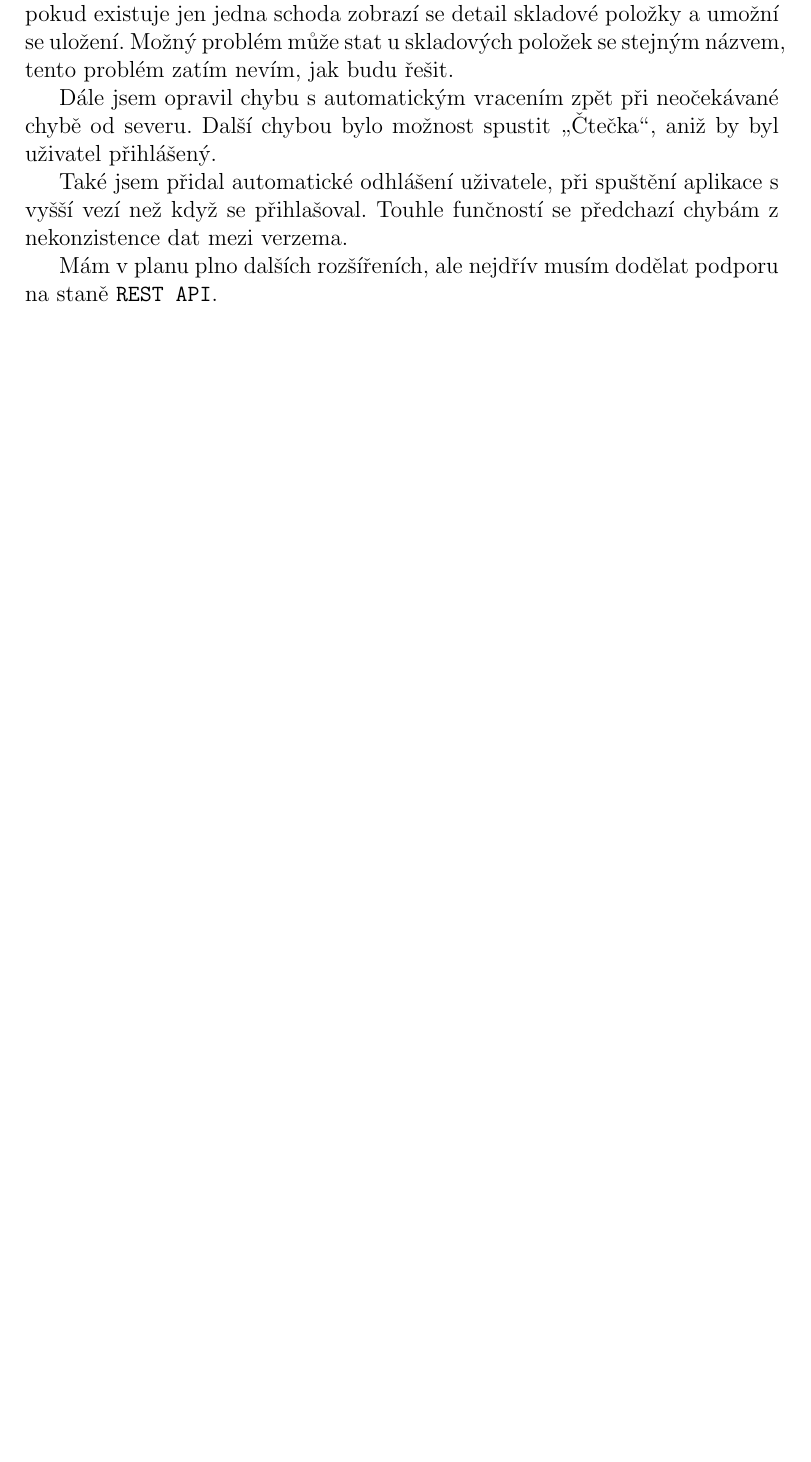
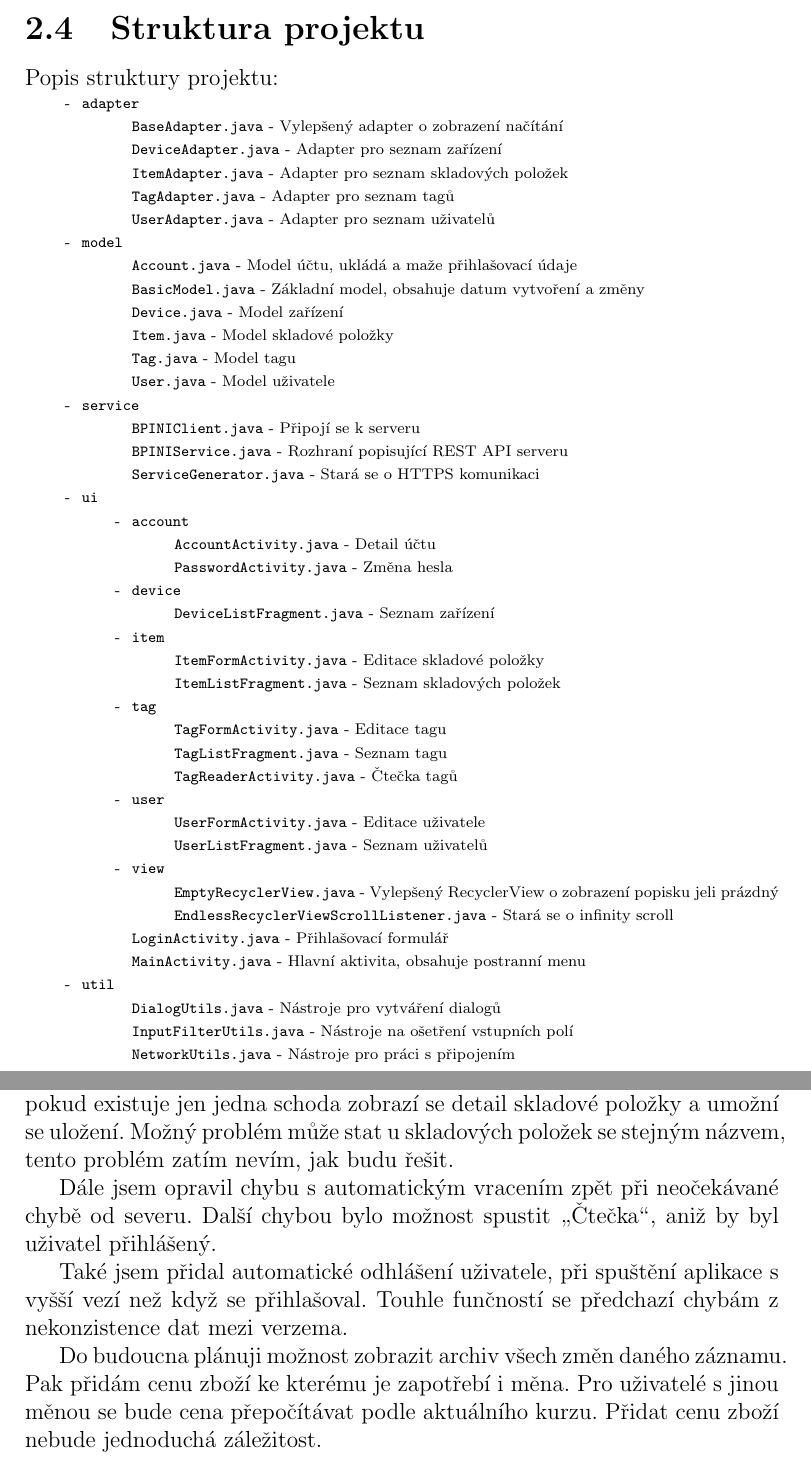
Before and after one commit to kohlicekjan/waresys, a LaTeX document (docs/mbkz/mbkz.tex): part of page 17 of 17 before the commit and two parts of pages 6 and 18 of 18 after it, the two joined at a grey line, cut at the place of the change, the shorter picture padded with empty space. Compiled offline with pdfLaTeX.

Commit message:
Oprava dokumentace pro MBKZ

```diff
--- a/docs/mbkz/mbkz.tex
+++ b/docs/mbkz/mbkz.tex
@@ -94,6 +94,91 @@ Jazyk se vybírá automaticky podle nastavení v systému a pokud se nenajde po
 Na straně serveru se pracuje s časem bez časových zón.
 Aby čas nebyl irelevantní k uživateli, musí se podle časové zóny, kterou má systém \texttt{Android} nastavenou, přepočítat čas.
 Toto přináší výhodu, ať je uživatel odkudkoliv, vždy se mu zobrazí správný čas.
+
+\newpage
+\section{Struktura projektu}
+Popis struktury projektu:
+\begingroup
+\fontsize{8pt}{12pt}\selectfont
+\begin{itemize}[noitemsep,nolistsep]
+
+\item [-] \texttt{adapter}
+	\begin{itemize}[noitemsep, nolistsep]
+		\item [] \texttt{BaseAdapter.java} - Vylepšený adapter o zobrazení načítání
+		\item [] \texttt{DeviceAdapter.java} - Adapter pro seznam zařízení
+		\item [] \texttt{ItemAdapter.java} - Adapter pro seznam skladových položek
+		\item [] \texttt{TagAdapter.java} - Adapter pro seznam tagů
+		\item [] \texttt{UserAdapter.java} - Adapter pro seznam uživatelů
+	\end{itemize}
+
+\item [-] \texttt{model}
+	\begin{itemize}[noitemsep, nolistsep]
+		\item [] \texttt{Account.java} - Model účtu, ukládá a maže přihlašovací údaje
+		\item [] \texttt{BasicModel.java} - Základní model, obsahuje datum vytvoření a změny
+		\item [] \texttt{Device.java} - Model zařízení
+		\item [] \texttt{Item.java} - Model skladové položky
+		\item [] \texttt{Tag.java} - Model tagu
+		\item [] \texttt{User.java} - Model uživatele
+	\end{itemize}
+
+\item [-] \texttt{service}
+	\begin{itemize}[noitemsep, nolistsep]
+		\item [] \texttt{BPINIClient.java} - Připojí se k serveru
+		\item [] \texttt{BPINIService.java} - Rozhraní popisující REST API serveru
+		\item [] \texttt{ServiceGenerator.java} - Stará se o HTTPS komunikaci
+	\end{itemize}
+
+\item [-] \texttt{ui}
+	\begin{itemize}[noitemsep, nolistsep]
+		\item [-] \texttt{account}
+		\begin{itemize}[noitemsep, nolistsep]
+			\item [] \texttt{AccountActivity.java} - Detail účtu
+			\item [] \texttt{PasswordActivity.java} - Změna hesla
+		\end{itemize}
+
+		\item [-] \texttt{device}
+		\begin{itemize}[noitemsep, nolistsep]
+			\item [] \texttt{DeviceListFragment.java} - Seznam zařízení
+		\end{itemize}
+
+		\item [-] \texttt{item}
+		\begin{itemize}[noitemsep, nolistsep]
+			\item [] \texttt{ItemFormActivity.java} - Editace skladové položky
+			\item [] \texttt{ItemListFragment.java} - Seznam skladových položek
+		\end{itemize}
+
+		\item [-] \texttt{tag}
+		\begin{itemize}[noitemsep, nolistsep]
+			\item [] \texttt{TagFormActivity.java} - Editace tagu
+			\item [] \texttt{TagListFragment.java} - Seznam tagu
+			\item [] \texttt{TagReaderActivity.java} - Čtečka tagů
+		\end{itemize}
+
+		\item [-] \texttt{user}
+		\begin{itemize}[noitemsep, nolistsep]
+			\item [] \texttt{UserFormActivity.java} - Editace uživatele
+			\item [] \texttt{UserListFragment.java} - Seznam uživatelů
+		\end{itemize}
+
+		\item [-] \texttt{view}
+		\begin{itemize}[noitemsep, nolistsep]
+			\item [] \texttt{EmptyRecyclerView.java} - Vylepšený RecyclerView o zobrazení popisku jeli prázdný
+			\item [] \texttt{EndlessRecyclerViewScrollListener.java} - Stará se o infinity scroll
+		\end{itemize}
+
+		\item [] \texttt{LoginActivity.java} - Přihlašovací formulář
+		\item [] \texttt{MainActivity.java} - Hlavní aktivita, obsahuje postranní menu
+	\end{itemize}
+
+\item [-] \texttt{util}
+	\begin{itemize}[noitemsep, nolistsep]
+		\item [] \texttt{DialogUtils.java} - Nástroje pro vytváření dialogů
+		\item [] \texttt{InputFilterUtils.java} - Nástroje na ošetření vstupních polí
+		\item [] \texttt{NetworkUtils.java} - Nástroje pro práci s připojením
+	\end{itemize}
+
+\end{itemize}
+\endgroup
 
 \chapter{Uživatelská dokumentace}
 
@@ -340,6 +425,6 @@ Další chybou bylo možnost spustit \uv{Čtečka}, aniž by byl uživatel přih
 
 Také jsem přidal automatické odhlášení uživatele, při spuštění aplikace s vyšší vezí než když se přihlašoval. Touhle funčností se předchazí chybám z nekonzistence dat mezi verzema.
 
-Mám v planu plno dalších rozšířeních, ale nejdřív musím dodělat podporu na staně \texttt{REST API}.
+Do budoucna plánuji možnost zobrazit archiv všech změn daného záznamu. Pak přidám cenu zboží ke kterému je zapotřebí i měna. Pro uživatelé s jinou měnou se bude cena přepočítávat podle aktuálního kurzu. Přidat cenu zboží nebude jednoduchá záležitost.
 
 \end{document}
```
Also changed, not shown: docs/mbkz/mbkz.pdf, docs/mbkz/mbkz.tex (8 more changed lines).
